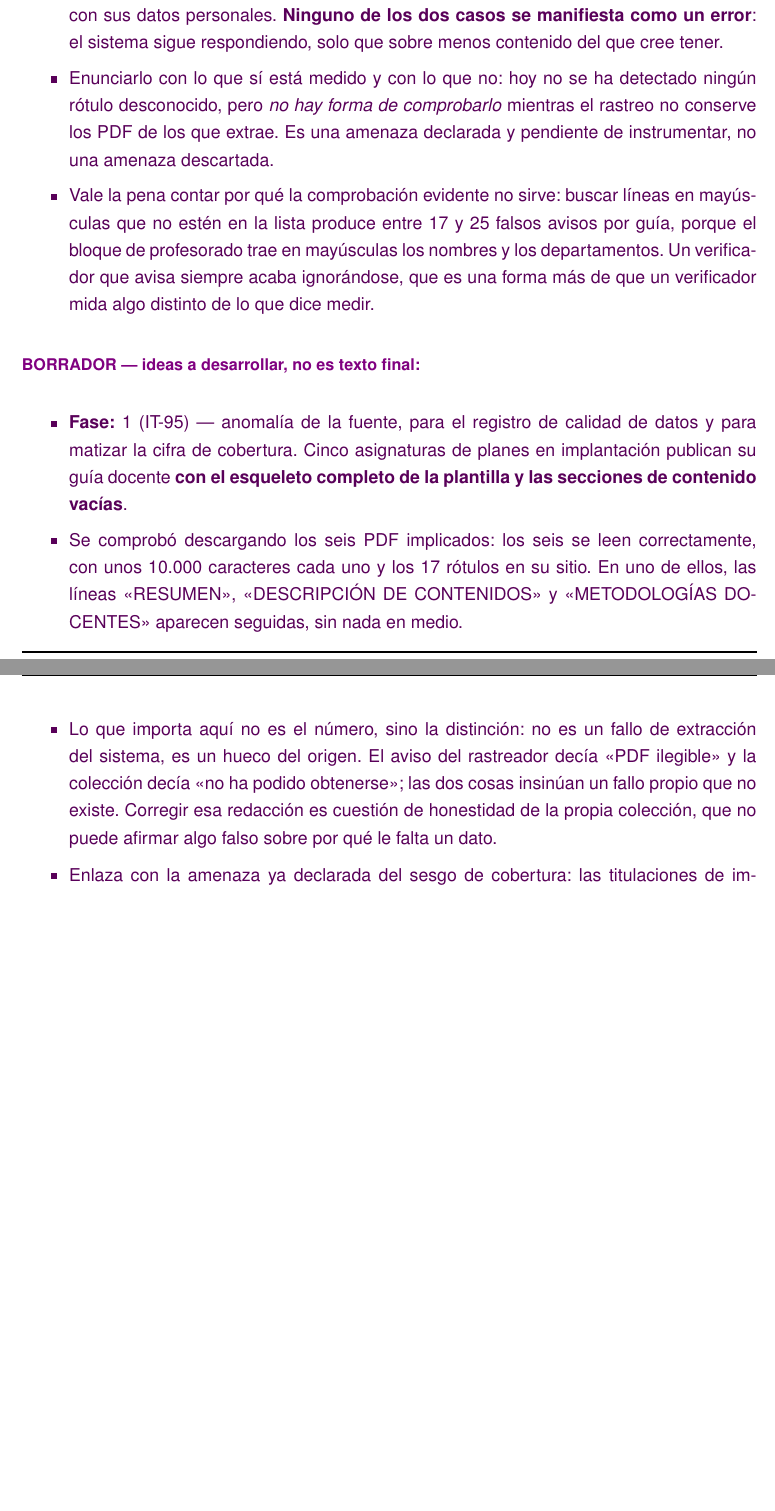
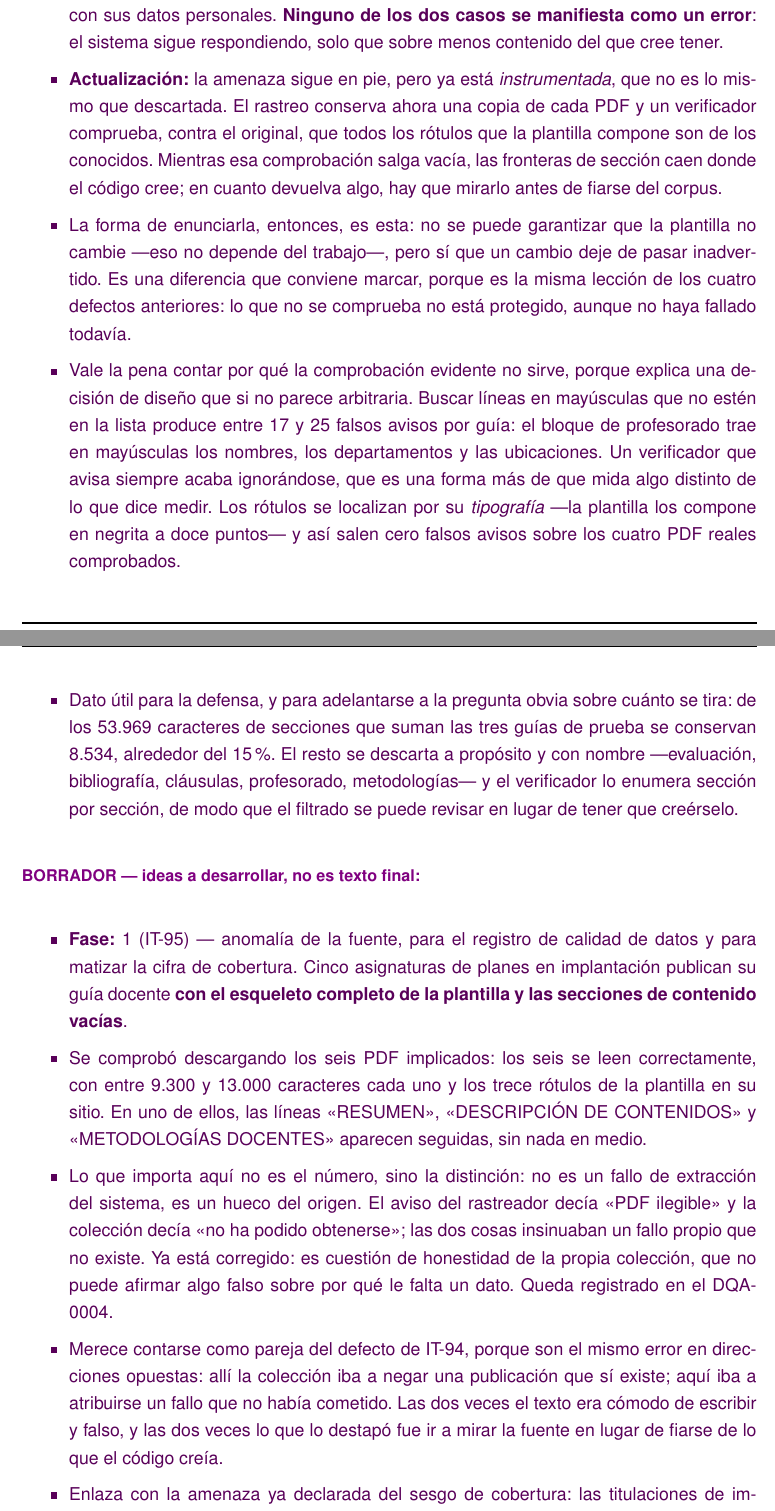
Before and after one commit to samubp10/tfg-recomendador-uja, a LaTeX document (memoria/main.tex, which reads memoria/capitulos/Resultados.tex): two parts of pages 72 and 73 of 84, joined at a grey line, cut so that both start at the same text, the shorter picture padded with empty space. Compiled offline with pdfLaTeX.

Commit message:
docs(IT-95): la amenaza de la plantilla pasa de declarada a instrumentada
El borrador decia que la amenaza estaba «pendiente de instrumentar»
porque no habia forma de comprobar los rotulos sin conservar los PDF. Ya
la hay: el rastreo guarda copia y un verificador compara contra el
original.

Se marca la diferencia a proposito, porque es la que se defiende: no se
puede garantizar que la plantilla de la Universidad no cambie —eso no
depende del trabajo—, pero si que un cambio deje de pasar inadvertido.

Se corrige ademas un dato del propio borrador: son trece rotulos
presentes en cada guia, no diecisiete. La lista del codigo tiene
diecisiete entradas porque recoge variantes de singular y plural de otras
plantillas, y solo trece aparecen. Poner el numero de la lista donde va el
numero de lo observado es justo el tipo de cifra que no se sostiene si
alguien la comprueba.

Y se anaden dos cosas utiles para la defensa: por que la comprobacion
evidente no sirve (17-25 falsos avisos por guia) y cuanto se descarta de
verdad (de 53.969 caracteres se conservan 8.534), con el descarte
enumerado por seccion en vez de como porcentaje suelto.

```diff
--- a/memoria/capitulos/Resultados.tex
+++ b/memoria/capitulos/Resultados.tex
@@ -43,15 +43,32 @@
         bloque de profesorado con sus datos personales. \textbf{Ninguno de los dos
         casos se manifiesta como un error}: el sistema sigue respondiendo, solo que
         sobre menos contenido del que cree tener.
-  \item Enunciarlo con lo que sí está medido y con lo que no: hoy no se ha detectado
-        ningún rótulo desconocido, pero \emph{no hay forma de comprobarlo} mientras el
-        rastreo no conserve los PDF de los que extrae. Es una amenaza declarada y
-        pendiente de instrumentar, no una amenaza descartada.
-  \item Vale la pena contar por qué la comprobación evidente no sirve: buscar líneas
-        en mayúsculas que no estén en la lista produce entre 17 y 25 falsos avisos por
-        guía, porque el bloque de profesorado trae en mayúsculas los nombres y los
-        departamentos. Un verificador que avisa siempre acaba ignorándose, que es una
-        forma más de que un verificador mida algo distinto de lo que dice medir.
+  \item \textbf{Actualización:} la amenaza sigue en pie, pero ya está
+        \emph{instrumentada}, que no es lo mismo que descartada. El rastreo conserva
+        ahora una copia de cada PDF y un verificador comprueba, contra el original,
+        que todos los rótulos que la plantilla compone son de los conocidos. Mientras
+        esa comprobación salga vacía, las fronteras de sección caen donde el código
+        cree; en cuanto devuelva algo, hay que mirarlo antes de fiarse del corpus.
+  \item La forma de enunciarla, entonces, es esta: no se puede garantizar que la
+        plantilla no cambie —eso no depende del trabajo—, pero sí que un cambio deje
+        de pasar inadvertido. Es una diferencia que conviene marcar, porque es la
+        misma lección de los cuatro defectos anteriores: lo que no se comprueba no
+        está protegido, aunque no haya fallado todavía.
+  \item Vale la pena contar por qué la comprobación evidente no sirve, porque
+        explica una decisión de diseño que si no parece arbitraria. Buscar líneas en
+        mayúsculas que no estén en la lista produce entre 17 y 25 falsos avisos por
+        guía: el bloque de profesorado trae en mayúsculas los nombres, los
+        departamentos y las ubicaciones. Un verificador que avisa siempre acaba
+        ignorándose, que es una forma más de que mida algo distinto de lo que dice
+        medir. Los rótulos se localizan por su \emph{tipografía} —la plantilla los
+        compone en negrita a doce puntos— y así salen cero falsos avisos sobre los
+        cuatro PDF reales comprobados.
+  \item Dato útil para la defensa, y para adelantarse a la pregunta obvia sobre
+        cuánto se tira: de los 53.969 caracteres de secciones que suman las tres
+        guías de prueba se conservan 8.534, alrededor del 15 \%. El resto se descarta
+        a propósito y con nombre —evaluación, bibliografía, cláusulas, profesorado,
+        metodologías— y el verificador lo enumera sección por sección, de modo que el
+        filtrado se puede revisar en lugar de tener que creérselo.
 \end{borrador}
 
 \begin{borrador}
@@ -60,19 +77,26 @@
         planes en implantación publican su guía docente \textbf{con el esqueleto
         completo de la plantilla y las secciones de contenido vacías}.
   \item Se comprobó descargando los seis PDF implicados: los seis se leen
-        correctamente, con unos 10.000 caracteres cada uno y los 17 rótulos en su
-        sitio. En uno de ellos, las líneas <<RESUMEN>>, <<DESCRIPCIÓN DE
-        CONTENIDOS>> y <<METODOLOGÍAS DOCENTES>> aparecen seguidas, sin nada en medio.
+        correctamente, con entre 9.300 y 13.000 caracteres cada uno y los trece
+        rótulos de la plantilla en su sitio. En uno de ellos, las líneas
+        <<RESUMEN>>, <<DESCRIPCIÓN DE CONTENIDOS>> y <<METODOLOGÍAS DOCENTES>>
+        aparecen seguidas, sin nada en medio.
   \item Lo que importa aquí no es el número, sino la distinción: no es un fallo de
         extracción del sistema, es un hueco del origen. El aviso del rastreador decía
         <<PDF ilegible>> y la colección decía <<no ha podido obtenerse>>; las dos
-        cosas insinúan un fallo propio que no existe. Corregir esa redacción es
+        cosas insinuaban un fallo propio que no existe. Ya está corregido: es
         cuestión de honestidad de la propia colección, que no puede afirmar algo
-        falso sobre por qué le falta un dato.
+        falso sobre por qué le falta un dato. Queda registrado en el DQA-0004.
+  \item Merece contarse como pareja del defecto de IT-94, porque son el mismo error
+        en direcciones opuestas: allí la colección iba a negar una publicación que sí
+        existe; aquí iba a atribuirse un fallo que no había cometido. Las dos veces
+        el texto era cómodo de escribir y falso, y las dos veces lo que lo destapó
+        fue ir a mirar la fuente en lugar de fiarse de lo que el código creía.
   \item Enlaza con la amenaza ya declarada del sesgo de cobertura: las titulaciones
         de implantación reciente no solo concentran las asignaturas sin guía, sino
         también las guías publicadas y vacías, que hasta ahora se contaban como
-        cobertura.
+        cobertura. \textbf{La cifra de cobertura que se publique debería separar
+        guías con contenido de guías vacías}, o declarar expresamente que no lo hace.
 \end{borrador}
 
 \textcolor{borrador2}{Entre las amenazas a la validez de construcción conviene destacar una por lo
```
